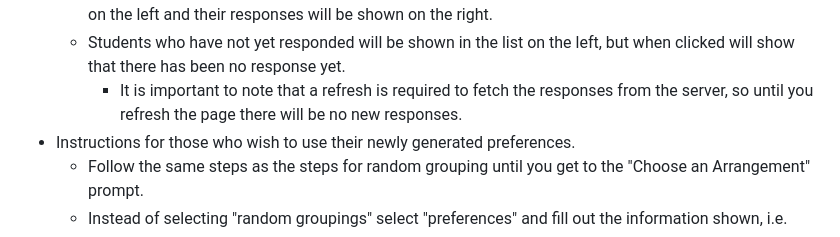
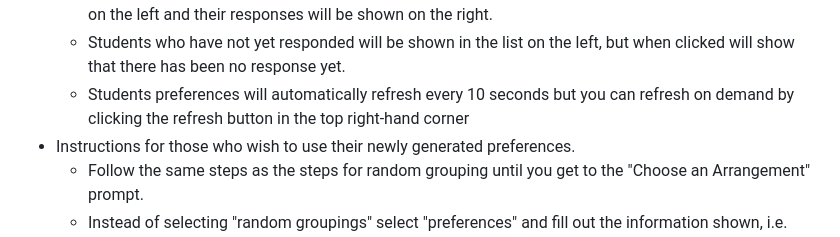
Before and after one commit to nnhsse202223/intelligent-grouping, a Markdown page: README.md, the part around the change. Drawn GitHub-style.

```diff
--- a/README.md
+++ b/README.md
@@ -51,7 +51,7 @@ The Intelligent Grouping web application is a website designed to provide teache
   * On the right section of the view class screen, the view responses button can be found below the student survey information.
   * Clicking the button opens up the student responses panel, where a student can be selected from a list on the left and their responses will be shown on the right.
   * Students who have not yet responded will be shown in the list on the left, but when clicked will show that there has been no response yet.
-    * It is important to note that a refresh is required to fetch the responses from the server, so until you refresh the page there will be no new responses.
+  * Students preferences will automatically refresh every 10 seconds but you can refresh on demand by clicking the refresh button in the top right-hand corner
 * Instructions for those who wish to use their newly generated preferences.
   * Follow the same steps as the steps for random grouping until you get to the "Choose an Arrangement" prompt.
   * Instead of selecting "random groupings" select "preferences" and fill out the information shown, i.e. either the amount of desired groups or the number of people in each group.
```
